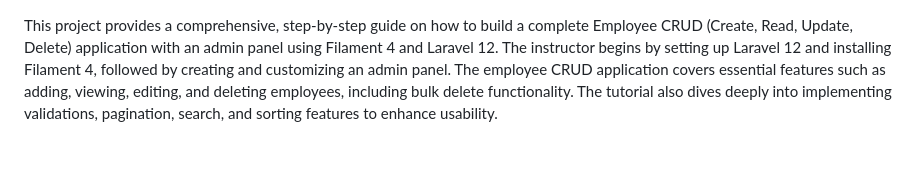
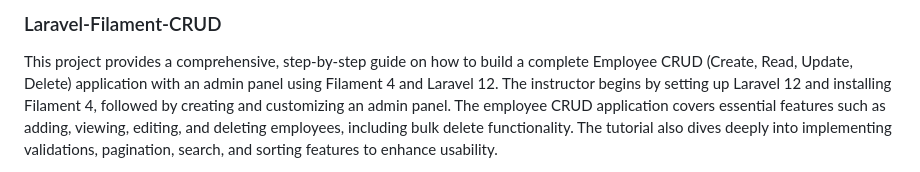
Before and after one commit to X-DX/Laravel-Filament-CRUD, a Markdown page: README.md, the part around the change printed below. Rendered like a GitHub page.

Commit message:
chnage in readme file

```diff
--- a/README.md
+++ b/README.md
@@ -1,5 +1,4 @@
-
-
+### Laravel-Filament-CRUD
 This project provides a comprehensive, step-by-step guide on how to build a complete Employee CRUD (Create, Read, Update, Delete) application with an admin panel using Filament 4 and Laravel 12. The instructor begins by setting up Laravel 12 and installing Filament 4, followed by creating and customizing an admin panel. The employee CRUD application covers essential features such as adding, viewing, editing, and deleting employees, including bulk delete functionality. The tutorial also dives deeply into implementing validations, pagination, search, and sorting features to enhance usability.
 
 The video demonstrates practical usage of Laravel migrations to define database schema for the employee model, including fields like first name, last name, email, phone, position, and salary. It also shows how to create Filament resources, customize forms and tables, and how to leverage Filament’s form builder components to build intuitive UI elements. The project explains how to override default routing behavior for better UX, such as redirecting users to the employee list page instead of the edit page after creation or update.
```
Also changed, not shown: other parts of README.md (+1 -3 lines).
